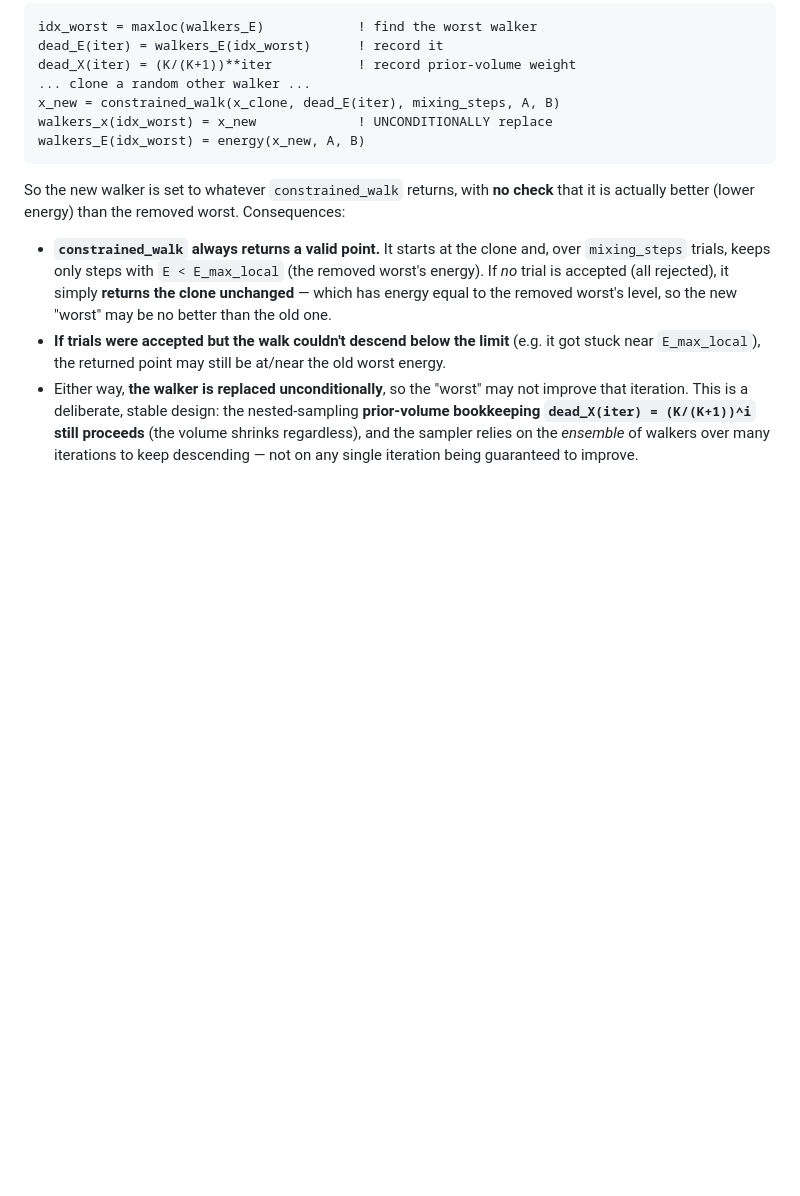
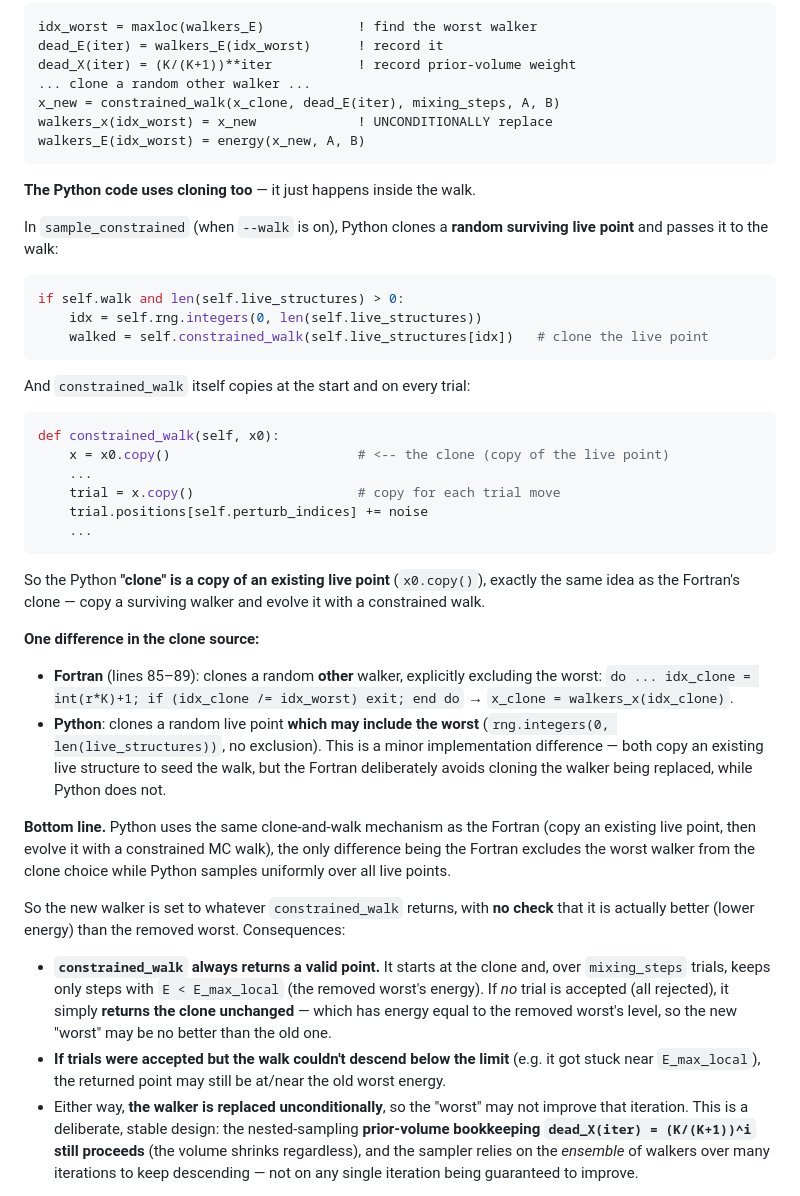
Before and after one commit to andim53/phd_research_v2, a Markdown page: _run/b_nestedsampling/README.md, the part around the change. Drawn GitHub-style; blank space fills up the shorter version.

Commit message:
b_nestedsampling: README - answer Python-clone Notes block

````diff
--- a/_run/b_nestedsampling/README.md
+++ b/_run/b_nestedsampling/README.md
@@ -1571,6 +1571,46 @@ x_new = constrained_walk(x_clone, dead_E(iter), mixing_steps, A, B)
 walkers_x(idx_worst) = x_new             ! UNCONDITIONALLY replace
 walkers_E(idx_worst) = energy(x_new, A, B)
 ```
+
+**The Python code uses cloning too** — it just happens inside the walk.
+
+In `sample_constrained` (when `--walk` is on), Python clones a **random surviving live point** and
+passes it to the walk:
+
+```python
+if self.walk and len(self.live_structures) > 0:
+    idx = self.rng.integers(0, len(self.live_structures))
+    walked = self.constrained_walk(self.live_structures[idx])   # clone the live point
+```
+
+And `constrained_walk` itself copies at the start and on every trial:
+
+```python
+def constrained_walk(self, x0):
+    x = x0.copy()                        # <-- the clone (copy of the live point)
+    ...
+    trial = x.copy()                     # copy for each trial move
+    trial.positions[self.perturb_indices] += noise
+    ...
+```
+
+So the Python **"clone" is a copy of an existing live point** (`x0.copy()`), exactly the same idea
+as the Fortran's clone — copy a surviving walker and evolve it with a constrained walk.
+
+**One difference in the clone source:**
+- **Fortran** (lines 85–89): clones a random **other** walker, explicitly excluding the worst:
+  `do ... idx_clone = int(r*K)+1; if (idx_clone /= idx_worst) exit; end do` → `x_clone =
+  walkers_x(idx_clone)`.
+- **Python**: clones a random live point **which may include the worst** (`rng.integers(0,
+  len(live_structures))`, no exclusion). This is a minor implementation difference — both copy an
+  existing live structure to seed the walk, but the Fortran deliberately avoids cloning the walker
+  being replaced, while Python does not.
+
+**Bottom line.** Python uses the same clone-and-walk mechanism as the Fortran (copy an existing
+live point, then evolve it with a constrained MC walk), the only difference being the Fortran
+excludes the worst walker from the clone choice while Python samples uniformly over all live
+points.
+
 
 So the new walker is set to whatever `constrained_walk` returns, with **no check** that it is
 actually better (lower energy) than the removed worst. Consequences:
````
Also changed, not shown: _run/b_nestedsampling/LOG.md (+21 -0 lines).
